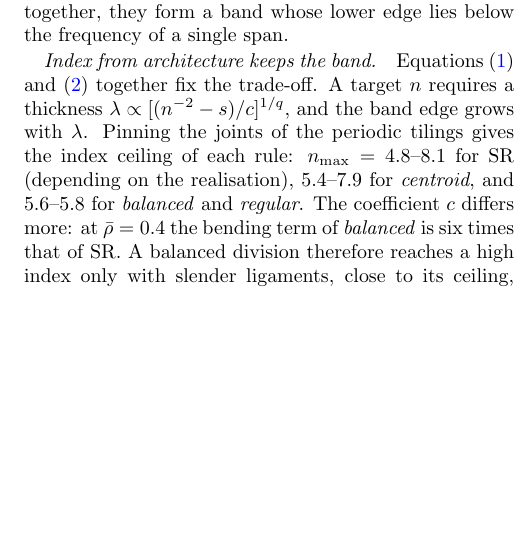
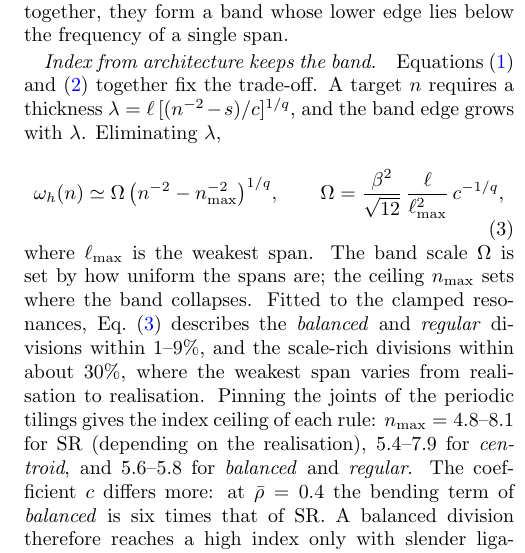
Before and after one commit to av2atgh/scalerich, a LaTeX paper (beyond/manuscript/manuscript.tex): part of one column of page 3 of 4, cut so that both start at the same text, the shorter picture padded with empty space. Compiled offline with pdfLaTeX.

Commit message:
Eq. (3): index-bandwidth law from Eqs. (1)-(2), with fitted accuracy per rule

```diff
--- a/beyond/manuscript/manuscript.tex
+++ b/beyond/manuscript/manuscript.tex
@@ -186,8 +186,18 @@ together, they form a band whose lower edge lies below the frequency of a single
 
 \paragraph*{Index from architecture keeps the band.}
 Equations~(\ref{eq:ceiling}) and (\ref{eq:span}) together fix the trade-off. A target
-$n$ requires a thickness $\lambda\propto[(n^{-2}-s)/c]^{1/q}$, and the band edge grows
-with $\lambda$. Pinning the joints of the periodic tilings gives the index ceiling of
+$n$ requires a thickness $\lambda=\ell\,[(n^{-2}-s)/c]^{1/q}$, and the band edge grows
+with $\lambda$. Eliminating $\lambda$,
+\begin{equation}
+\omega_h(n)\simeq\Omega\,\bigl(n^{-2}-n_{\max}^{-2}\bigr)^{1/q},\qquad
+\Omega=\frac{\beta^2}{\sqrt{12}}\,\frac{\ell}{\ell_{\max}^2}\,c^{-1/q},
+\label{eq:tradeoff}
+\end{equation}
+where $\ell_{\max}$ is the weakest span. The band scale $\Omega$ is set by how uniform
+the spans are; the ceiling $n_{\max}$ sets where the band collapses. Fitted to the
+clamped resonances, Eq.~(\ref{eq:tradeoff}) describes the \emph{balanced} and
+\emph{regular} divisions within $1$--$9\%$, and the scale-rich divisions within about
+$30\%$, where the weakest span varies from realisation to realisation. Pinning the joints of the periodic tilings gives the index ceiling of
 each rule: $n_{\max}=4.8$--$8.1$ for SR (depending on the realisation), $5.4$--$7.9$ for
 \emph{centroid}, and $5.6$--$5.8$ for \emph{balanced} and \emph{regular}. The coefficient
 $c$ differs more: at $\bar\rho=0.4$ the bending term of \emph{balanced} is six times that
```
Also changed, not shown: beyond/manuscript/manuscript.pdf.
